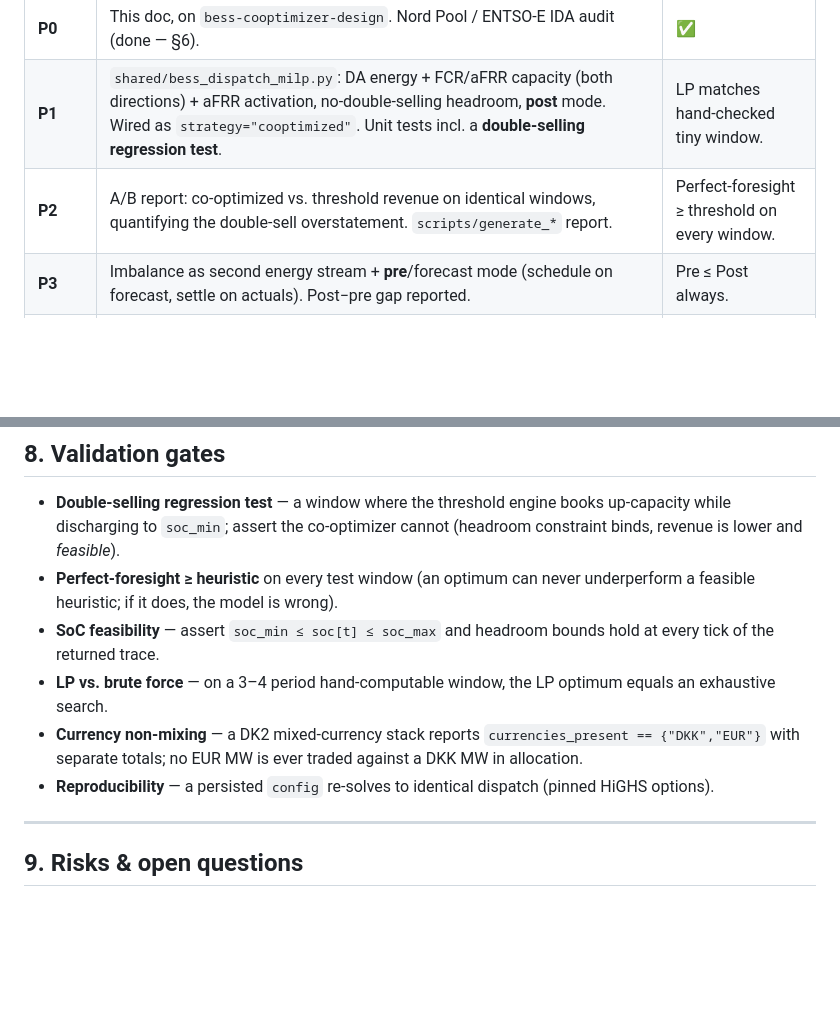
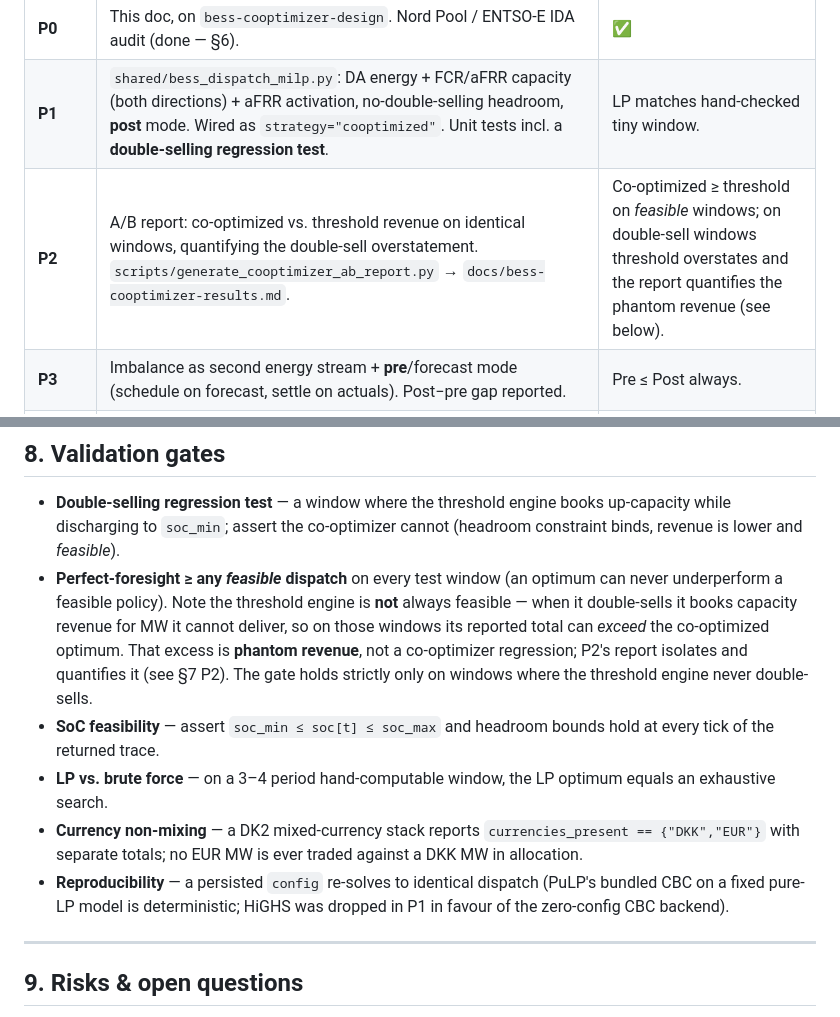
Before and after one commit to dildoswaggingzz/AncillaryNews, a Markdown page: docs/bess-cooptimizer-design.md, 2 parts joined by grey strips. Drawn GitHub-style; blank space fills up the shorter version.

Commit message:
Correct P2 gate: threshold overstates on double-sell windows, not co-opt regressing
The old gate 'perfect-foresight >= threshold on every window' is false where it
matters: when the threshold engine double-sells it books infeasible capacity
revenue, so its total can exceed the true feasible optimum. That excess is
phantom revenue P2 quantifies, not a co-optimizer regression. Also correct the
reproducibility note to CBC (HiGHS was dropped in P1).

Co-Authored-By: Claude Opus 4.8 <noreply@anthropic.com>

```diff
--- a/docs/bess-cooptimizer-design.md
+++ b/docs/bess-cooptimizer-design.md
@@ -278,7 +278,7 @@ residual) — P3 fixes the exact DA↔imbalance coupling.
 |---|---|---|
 | **P0** | This doc, on `bess-cooptimizer-design`. Nord Pool / ENTSO-E IDA audit (done — §6). | ✅ |
 | **P1** | `shared/bess_dispatch_milp.py`: DA energy + FCR/aFRR capacity (both directions) + aFRR activation, no-double-selling headroom, **post** mode. Wired as `strategy="cooptimized"`. Unit tests incl. a **double-selling regression test**. | LP matches hand-checked tiny window. |
-| **P2** | A/B report: co-optimized vs. threshold revenue on identical windows, quantifying the double-sell overstatement. `scripts/generate_*` report. | Perfect-foresight ≥ threshold on every window. |
+| **P2** | A/B report: co-optimized vs. threshold revenue on identical windows, quantifying the double-sell overstatement. `scripts/generate_cooptimizer_ab_report.py` → `docs/bess-cooptimizer-results.md`. | Co-optimized ≥ threshold on *feasible* windows; on double-sell windows threshold overstates and the report quantifies the phantom revenue (see below). |
 | **P3** | Imbalance as second energy stream + **pre**/forecast mode (schedule on forecast, settle on actuals). Post−pre gap reported. | Pre ≤ Post always. |
 | **P4** | Intraday: ingest ENTSO-E IDA1/2/3 (new ingestor + `datasets.py` entry), plug into the engine's energy-market list. | IDA series validated like other feeds. |
 | **P5** | Migrate morning-brief + `/dashboard/bess` defaults to `strategy="cooptimized"`. | A/B report reviewed. |
@@ -290,15 +290,21 @@ residual) — P3 fixes the exact DA↔imbalance coupling.
 - **Double-selling regression test** — a window where the threshold engine books up-capacity while
   discharging to `soc_min`; assert the co-optimizer cannot (headroom constraint binds, revenue is
   lower and *feasible*).
-- **Perfect-foresight ≥ heuristic** on every test window (an optimum can never underperform a
-  feasible heuristic; if it does, the model is wrong).
+- **Perfect-foresight ≥ any *feasible* dispatch** on every test window (an optimum can never
+  underperform a feasible policy). Note the threshold engine is **not** always feasible — when it
+  double-sells it books capacity revenue for MW it cannot deliver, so on those windows its reported
+  total can *exceed* the co-optimized optimum. That excess is **phantom revenue**, not a co-optimizer
+  regression; P2's report isolates and quantifies it (see §7 P2). The gate holds strictly only on
+  windows where the threshold engine never double-sells.
 - **SoC feasibility** — assert `soc_min ≤ soc[t] ≤ soc_max` and headroom bounds hold at every tick
   of the returned trace.
 - **LP vs. brute force** — on a 3–4 period hand-computable window, the LP optimum equals an
   exhaustive search.
 - **Currency non-mixing** — a DK2 mixed-currency stack reports `currencies_present == {"DKK","EUR"}`
   with separate totals; no EUR MW is ever traded against a DKK MW in allocation.
-- **Reproducibility** — a persisted `config` re-solves to identical dispatch (pinned HiGHS options).
+- **Reproducibility** — a persisted `config` re-solves to identical dispatch (PuLP's bundled CBC on
+  a fixed pure-LP model is deterministic; HiGHS was dropped in P1 in favour of the zero-config CBC
+  backend).
 
 ---
 
```
